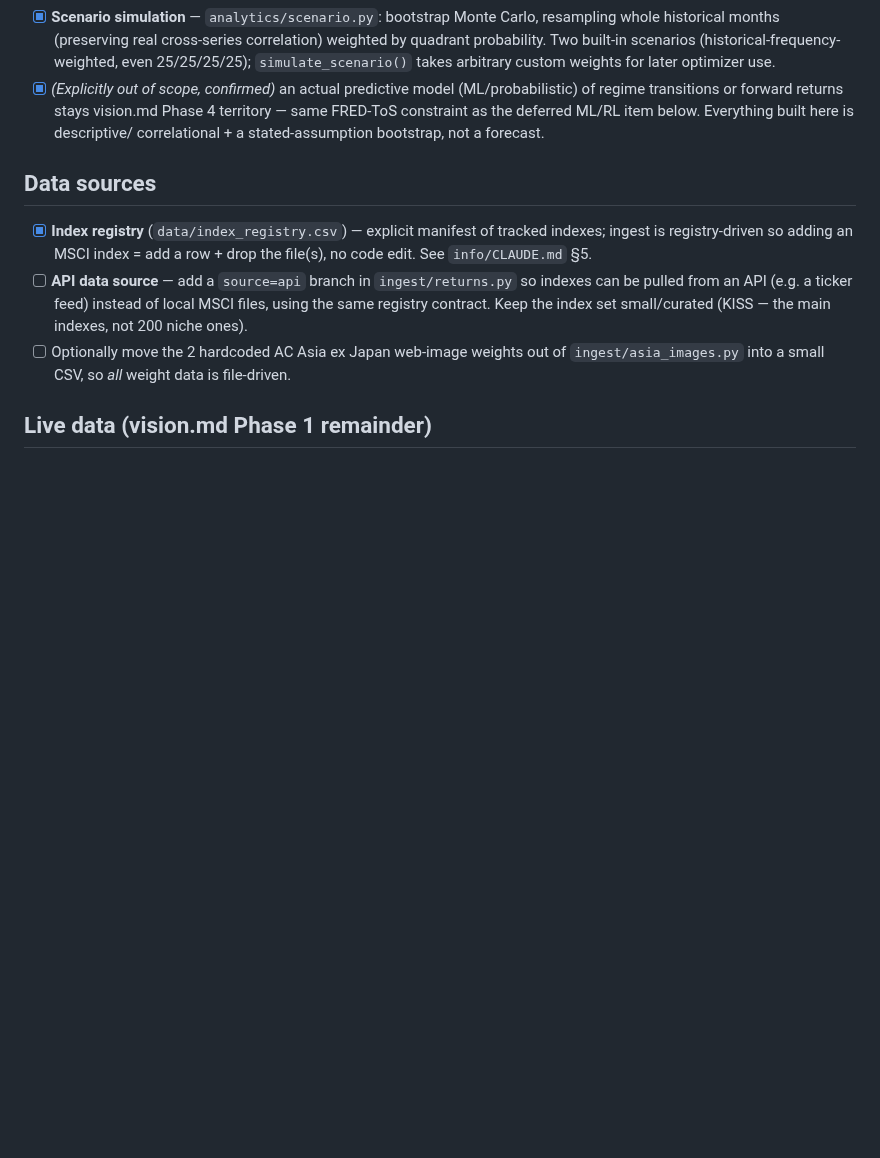
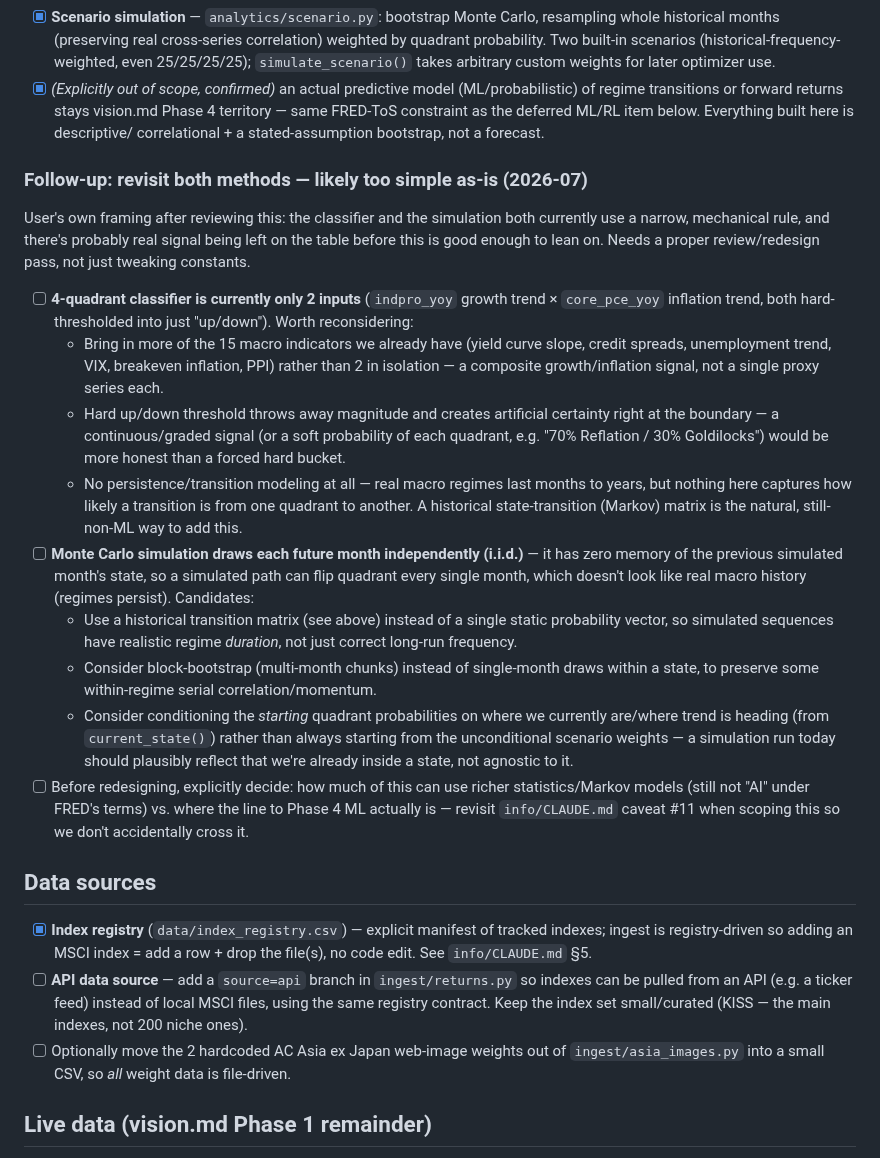
Before and after one commit to paunotari/portfolio-lab, a Markdown page: info/TODO.md, the part around the change. Rendered like a GitHub page; blank space fills up the shorter version.

Commit message:
docs: flag 4-quadrant classifier + Monte Carlo simulation as too simple, needing review
User's own critique after seeing how both work: the classifier uses only 2 macro
inputs with a hard up/down threshold and no persistence modeling, and the
scenario simulation draws each future month independently (i.i.d.), so a
simulated path can flip quadrant every month -- neither reflects how real macro
regimes actually behave (they persist for months/years, and more than 2
indicators plausibly carry signal).

Added a "Follow-up: revisit both methods" section to info/TODO.md's Macro &
regime analysis, right after the items it critiques, with concrete candidate
directions: a composite multi-indicator growth/inflation signal instead of 2
proxies, soft/graded classification instead of a hard bucket, a historical
Markov transition matrix for both classifier persistence and simulation
sequencing, block-bootstrap instead of single-month draws, and conditioning
simulations on the actual current state rather than starting agnostic. Also
noted to re-check the FRED-ToS ML boundary (info/CLAUDE.md caveat #11) when
scoping any of this, since Markov/statistical models sit close to that line.

Docs only -- no code changes, nothing implemented yet.

Co-Authored-By: Claude Sonnet 5 <noreply@anthropic.com>

```diff
--- a/info/TODO.md
+++ b/info/TODO.md
@@ -94,6 +94,39 @@ forgotten).
       constraint as the deferred ML/RL item below. Everything built here is descriptive/
       correlational + a stated-assumption bootstrap, not a forecast.
 
+### Follow-up: revisit both methods — likely too simple as-is (2026-07)
+
+User's own framing after reviewing this: the classifier and the simulation both currently use a
+narrow, mechanical rule, and there's probably real signal being left on the table before this is
+good enough to lean on. Needs a proper review/redesign pass, not just tweaking constants.
+
+- [ ] **4-quadrant classifier is currently only 2 inputs** (`indpro_yoy` growth trend ×
+      `core_pce_yoy` inflation trend, both hard-thresholded into just "up/down"). Worth
+      reconsidering:
+  - Bring in more of the 15 macro indicators we already have (yield curve slope, credit spreads,
+    unemployment trend, VIX, breakeven inflation, PPI) rather than 2 in isolation — a composite
+    growth/inflation signal, not a single proxy series each.
+  - Hard up/down threshold throws away magnitude and creates artificial certainty right at the
+    boundary — a continuous/graded signal (or a soft probability of each quadrant, e.g. "70%
+    Reflation / 30% Goldilocks") would be more honest than a forced hard bucket.
+  - No persistence/transition modeling at all — real macro regimes last months to years, but
+    nothing here captures how likely a transition is from one quadrant to another. A historical
+    state-transition (Markov) matrix is the natural, still-non-ML way to add this.
+- [ ] **Monte Carlo simulation draws each future month independently (i.i.d.)** — it has zero
+      memory of the previous simulated month's state, so a simulated path can flip quadrant every
+      single month, which doesn't look like real macro history (regimes persist). Candidates:
+  - Use a historical transition matrix (see above) instead of a single static probability vector,
+    so simulated sequences have realistic regime *duration*, not just correct long-run frequency.
+  - Consider block-bootstrap (multi-month chunks) instead of single-month draws within a state, to
+    preserve some within-regime serial correlation/momentum.
+  - Consider conditioning the *starting* quadrant probabilities on where we currently are/where
+    trend is heading (from `current_state()`) rather than always starting from the unconditional
+    scenario weights — a simulation run today should plausibly reflect that we're already inside
+    a state, not agnostic to it.
+- [ ] Before redesigning, explicitly decide: how much of this can use richer statistics/Markov
+      models (still not "AI" under FRED's terms) vs. where the line to Phase 4 ML actually is —
+      revisit `info/CLAUDE.md` caveat #11 when scoping this so we don't accidentally cross it.
+
 ## Data sources
 
 - [x] **Index registry** (`data/index_registry.csv`) — explicit manifest of tracked indexes;
```
